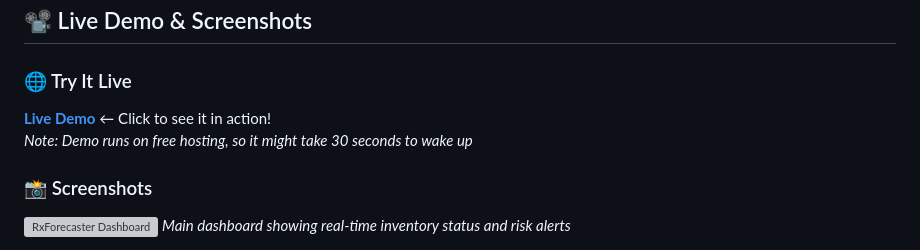
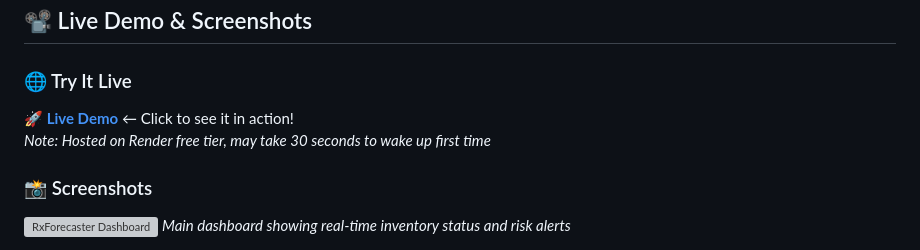
Before and after one commit to samuell360/Rx-Forecaster-Supply-Chain, a Markdown page: README.md, the part around the change. Rendered like a GitHub page; grey boxes are pictures that could not be loaded.

Commit message:
Update live demo URL to Render deployment

```diff
--- a/README.md
+++ b/README.md
@@ -13,8 +13,8 @@ I created an AI system that helps hospitals predict when they'll run out of crit
 ## 📽️ Live Demo & Screenshots
 
 ### 🌐 Try It Live
-**[Live Demo](https://rxforecaster-demo.herokuapp.com/dashboard)** ← Click to see it in action!
-*Note: Demo runs on free hosting, so it might take 30 seconds to wake up*
+**[🚀 Live Demo](https://rx-forecaster-supply-chain.onrender.com/dashboard)** ← Click to see it in action!
+*Note: Hosted on Render free tier, may take 30 seconds to wake up first time*
 
 ### 📸 Screenshots
 ![RxForecaster Dashboard](./screenshots/dashboard.png)
```
